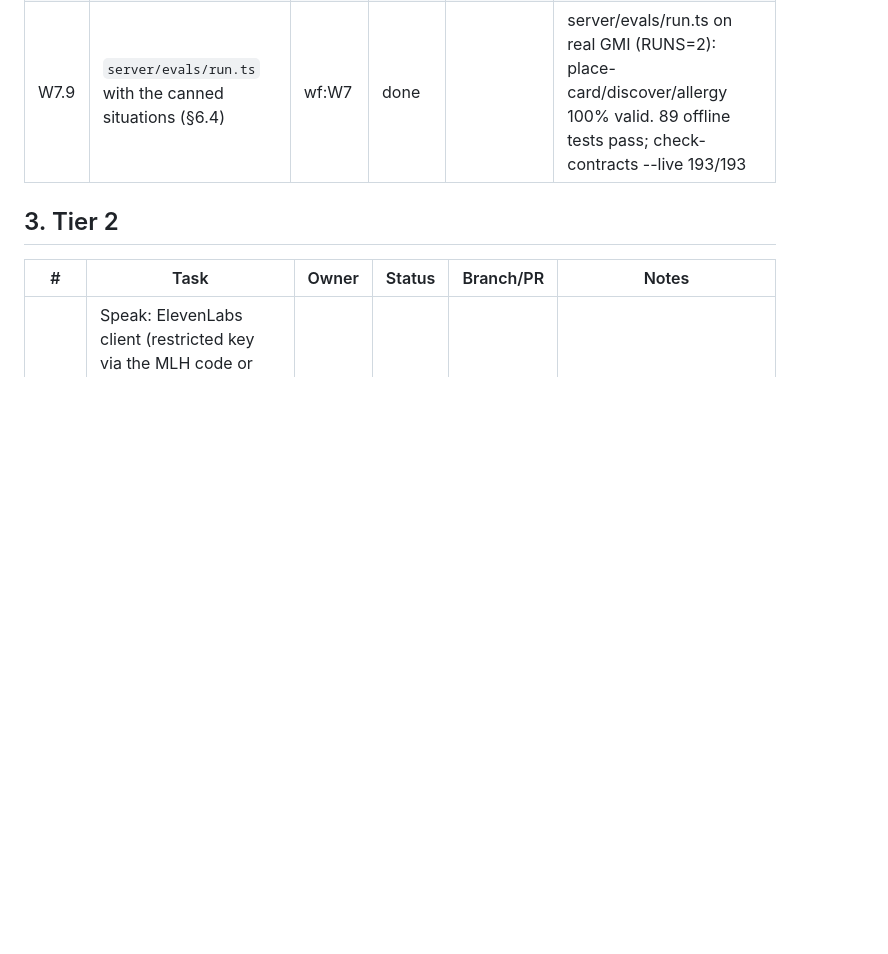
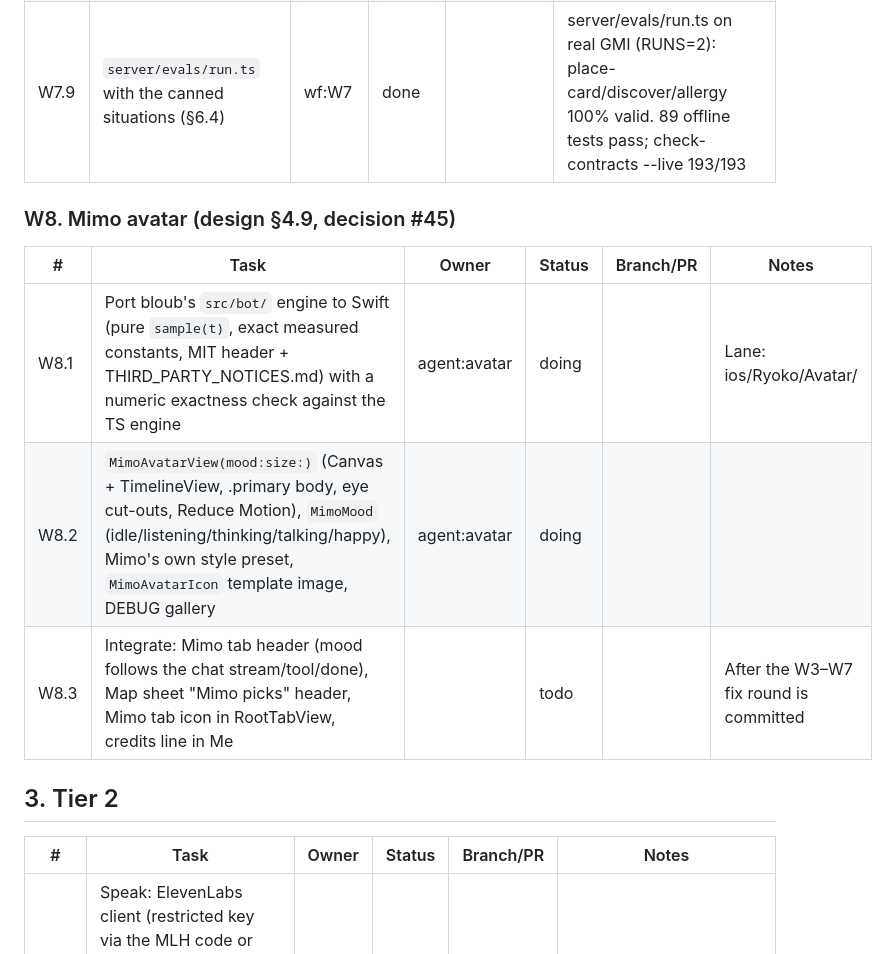
Before and after one commit to DanielOu1208/ryoko, a Markdown page: resource/implementation-tracking.md, the part around the change. Drawn GitHub-style; blank space fills up the shorter version.

```diff
--- a/resource/implementation-tracking.md
+++ b/resource/implementation-tracking.md
@@ -144,6 +144,14 @@ Write down what you find. The results may change the spec.
 | W7.8 | Caching (persisted LRU, in-flight de-duplication), prefetch on situation change, daily cost kill switch | wf:W7 | done |  | Persisted LRU in server/.cache (survives restart, 2 ms hits), in-flight de-duplication, daily budget kill switch (pi usage + Exa cost); $0.18 spent so far |
 | W7.9 | `server/evals/run.ts` with the canned situations (§6.4) | wf:W7 | done |  | server/evals/run.ts on real GMI (RUNS=2): place-card/discover/allergy 100% valid. 89 offline tests pass; check-contracts --live 193/193 |
 
+### W8. Mimo avatar (design §4.9, decision #45)
+
+| # | Task | Owner | Status | Branch/PR | Notes |
+| --- | --- | --- | --- | --- | --- |
+| W8.1 | Port bloub's `src/bot/` engine to Swift (pure `sample(t)`, exact measured constants, MIT header + THIRD_PARTY_NOTICES.md) with a numeric exactness check against the TS engine | agent:avatar | doing | | Lane: ios/Ryoko/Avatar/ |
+| W8.2 | `MimoAvatarView(mood:size:)` (Canvas + TimelineView, .primary body, eye cut-outs, Reduce Motion), `MimoMood` (idle/listening/thinking/talking/happy), Mimo's own style preset, `MimoAvatarIcon` template image, DEBUG gallery | agent:avatar | doing | | |
+| W8.3 | Integrate: Mimo tab header (mood follows the chat stream/tool/done), Map sheet "Mimo picks" header, Mimo tab icon in RootTabView, credits line in Me | | todo | | After the W3–W7 fix round is committed |
+
 ## 3. Tier 2
 
 | # | Task | Owner | Status | Branch/PR | Notes |
```
Also changed, not shown: resource/design.md (+10 -1 lines).
